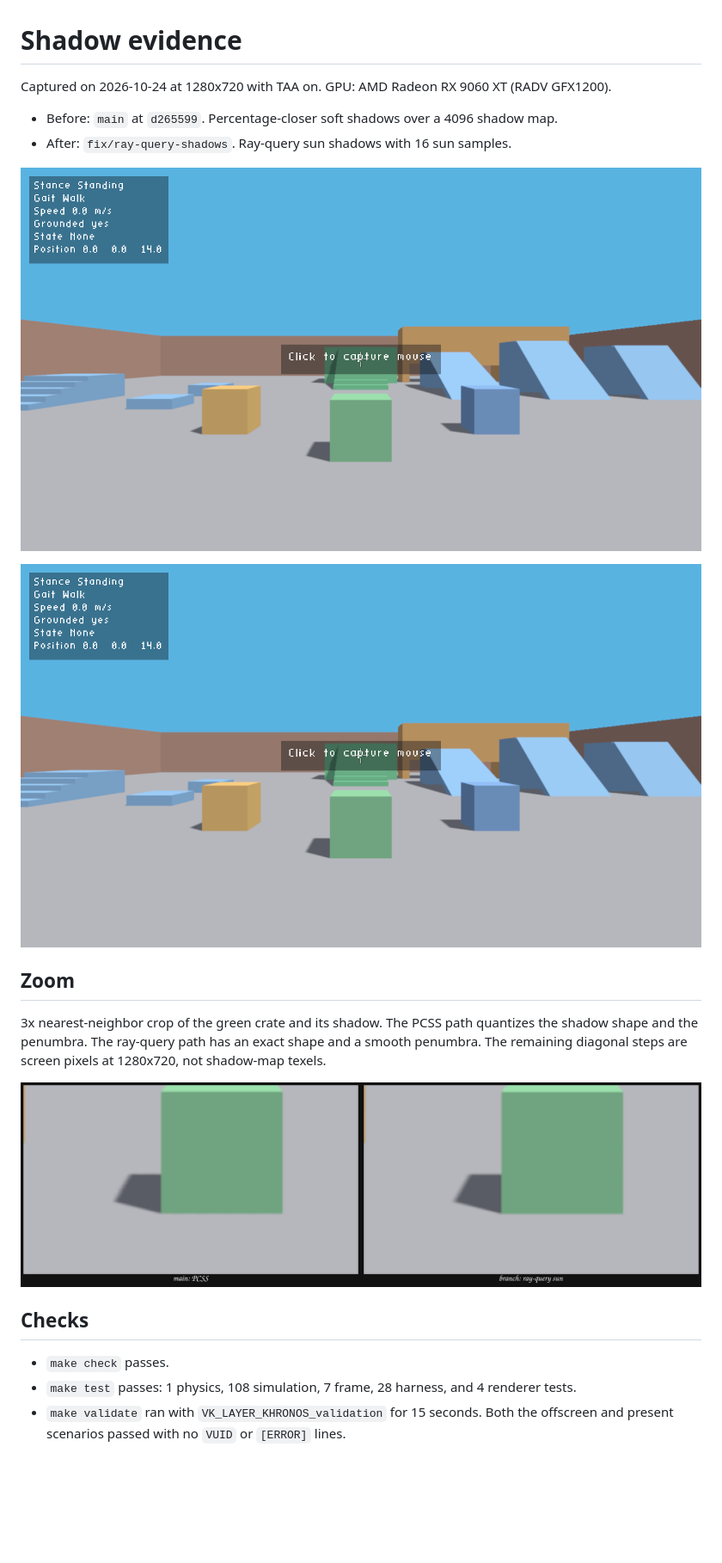
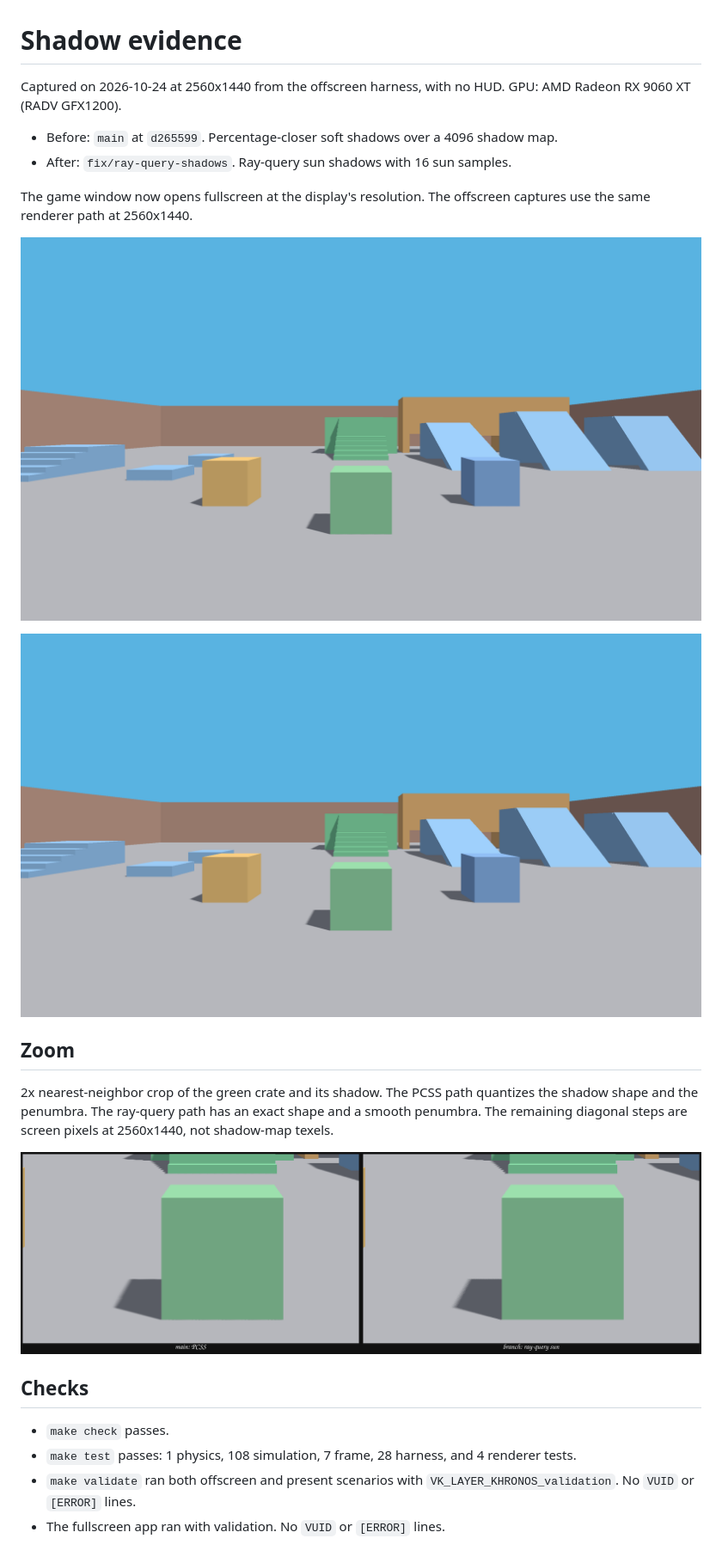
Before and after one commit to eyenalxai/harbagsa, a Markdown page: docs/evidence/shadows.md, the part around the change. Shown at 86% size. Drawn GitHub-style; pictures changed too: docs/evidence/shadows-after.png, docs/evidence/shadows-before.png, docs/evidence/shadows-zoom-compare.png; blank space fills up the shorter version.

Commit message:
docs(evidence): recapture the shadow comparison at 2560x1440

```diff
--- a/docs/evidence/shadows.md
+++ b/docs/evidence/shadows.md
@@ -1,11 +1,14 @@
 # Shadow evidence
 
-Captured on 2026-10-24 at 1280x720 with TAA on. GPU: AMD Radeon RX 9060 XT
-(RADV GFX1200).
+Captured on 2026-10-24 at 2560x1440 from the offscreen harness, with no HUD.
+GPU: AMD Radeon RX 9060 XT (RADV GFX1200).
 
 - Before: `main` at `d265599`. Percentage-closer soft shadows over a 4096
   shadow map.
 - After: `fix/ray-query-shadows`. Ray-query sun shadows with 16 sun samples.
+
+The game window now opens fullscreen at the display's resolution. The offscreen
+captures use the same renderer path at 2560x1440.
 
 ![before](shadows-before.png)
 
@@ -13,10 +16,10 @@ Captured on 2026-10-24 at 1280x720 with TAA on. GPU: AMD Radeon RX 9060 XT
 
 ## Zoom
 
-3x nearest-neighbor crop of the green crate and its shadow. The PCSS path
+2x nearest-neighbor crop of the green crate and its shadow. The PCSS path
 quantizes the shadow shape and the penumbra. The ray-query path has an exact
 shape and a smooth penumbra. The remaining diagonal steps are screen pixels at
-1280x720, not shadow-map texels.
+2560x1440, not shadow-map texels.
 
 ![zoom comparison](shadows-zoom-compare.png)
 
@@ -25,5 +28,6 @@ shape and a smooth penumbra. The remaining diagonal steps are screen pixels at
 - `make check` passes.
 - `make test` passes: 1 physics, 108 simulation, 7 frame, 28 harness, and 4
   renderer tests.
-- `make validate` ran with `VK_LAYER_KHRONOS_validation` for 15 seconds. Both
-  the offscreen and present scenarios passed with no `VUID` or `[ERROR]` lines.
+- `make validate` ran both offscreen and present scenarios with
+  `VK_LAYER_KHRONOS_validation`. No `VUID` or `[ERROR]` lines.
+- The fullscreen app ran with validation. No `VUID` or `[ERROR]` lines.
```
Also changed, not shown: docs/evidence/shadows-compare.png.
